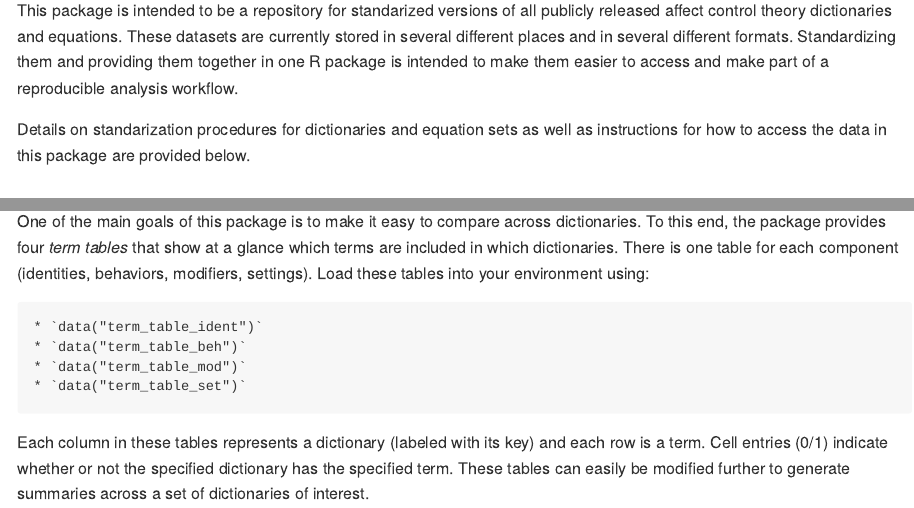
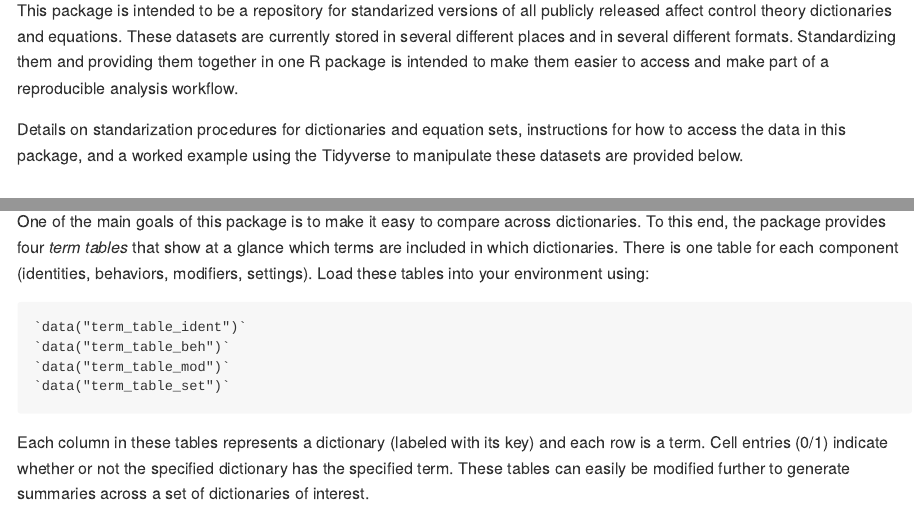
Before and after one commit to ahcombs/actdata, an R Markdown document (README.Rmd): the page in a window 1100 px wide, from 110 px down, and a second part further down, joined at a grey line. The pictures show the output file README.md that the author committed with the source, drawn offline in the style of GitHub; long lines of code are wrapped.

Commit message:
more readme tweaks

```diff
--- a/README.Rmd
+++ b/README.Rmd
@@ -20,7 +20,7 @@ knitr::opts_chunk$set(
 
 This package is intended to be a repository for standarized versions of all publicly released affect control theory dictionaries and equations. These datasets are currently stored in several different places and in several different formats. Standardizing them and providing them together in one R package is intended to make them easier to access and make part of a reproducible analysis workflow.
 
-Details on standarization procedures for dictionaries and equation sets as well as instructions for how to access the data in this package are provided below.
+Details on standarization procedures for dictionaries and equation sets, instructions for how to access the data in this package, and a worked example using the Tidyverse to manipulate these datasets are provided below.
 
 ## Installation
 
@@ -71,10 +71,10 @@ To facilitate comparisons between dictionaries, the terms in all have been trans
 
 One of the main goals of this package is to make it easy to compare across dictionaries. To this end, the package provides four *term tables* that show at a glance which terms are included in which dictionaries. There is one table for each component (identities, behaviors, modifiers, settings). Load these tables into your environment using:
 
-    * `data("term_table_ident")`
-    * `data("term_table_beh")`
-    * `data("term_table_mod")`
-    * `data("term_table_set")`
+    `data("term_table_ident")`
+    `data("term_table_beh")`
+    `data("term_table_mod")`
+    `data("term_table_set")`
 
 Each column in these tables represents a dictionary (labeled with its key) and each row is a term. Cell entries (0/1) indicate whether or not the specified dictionary has the specified term. These tables can easily be modified further to generate summaries across a set of dictionaries of interest.
 
```
Also changed, not shown: README.md, README.Rmd (4 more changed lines).
